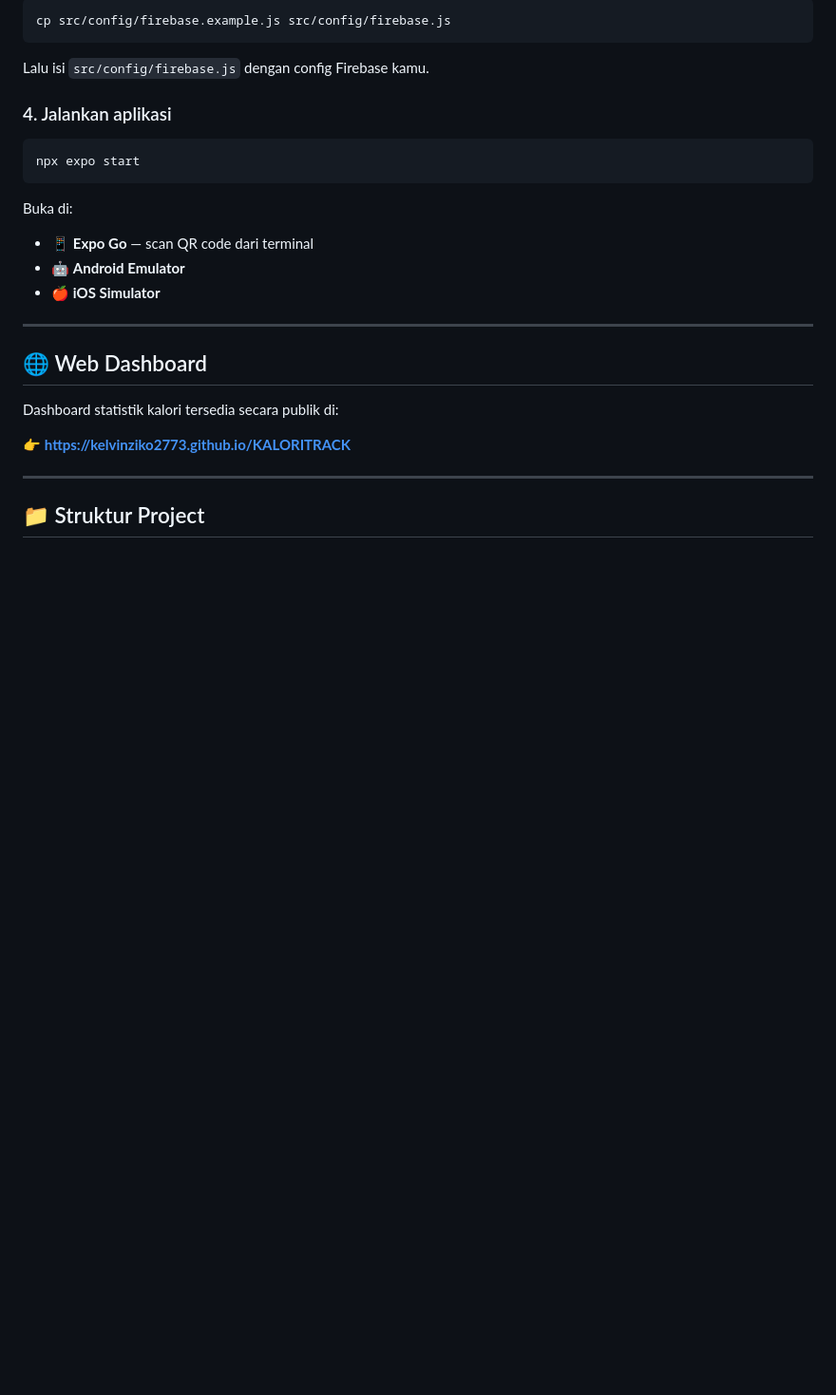
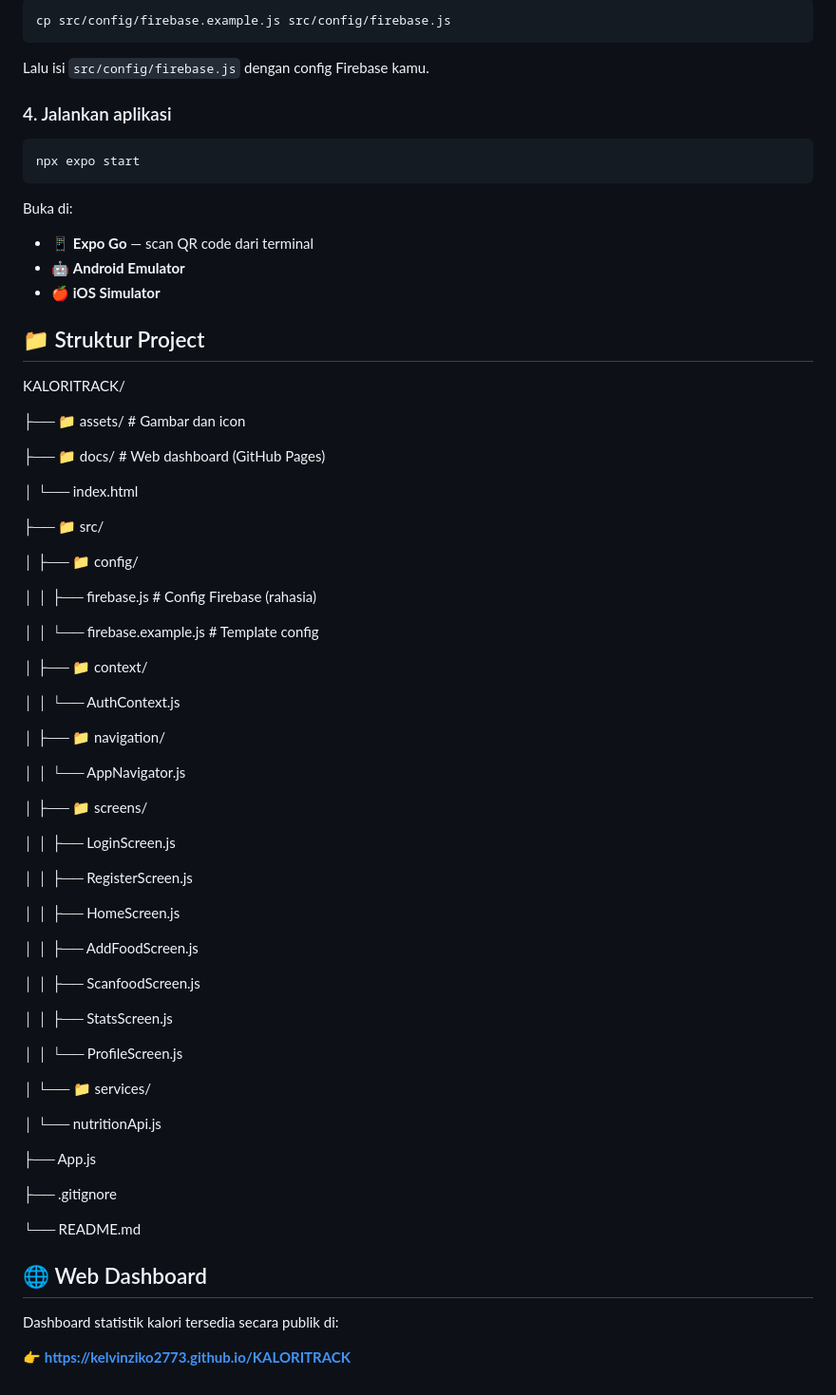
Before and after one commit to kelvinziko2773/KALORITRACK, a Markdown page: README.md, the part around the change. Shown at 95% size. Rendered like a GitHub page; blank space fills up the shorter version.

```diff
--- a/README.md
+++ b/README.md
@@ -88,14 +88,59 @@ Buka di:
 - 🤖 **Android Emulator**
 - 🍎 **iOS Simulator**
 
----
+## 📁 Struktur Project
+KALORITRACK/
+
+├── 📁 assets/               # Gambar dan icon
+
+├── 📁 docs/                 # Web dashboard (GitHub Pages)
+
+│   └── index.html
+
+├── 📁 src/
+
+│   ├── 📁 config/
+
+│   │   ├── firebase.js              # Config Firebase (rahasia)
+
+│   │   └── firebase.example.js     # Template config
+
+│   ├── 📁 context/
+
+│   │   └── AuthContext.js
+
+│   ├── 📁 navigation/
+
+│   │   └── AppNavigator.js
+
+│   ├── 📁 screens/
+
+│   │   ├── LoginScreen.js
+
+│   │   ├── RegisterScreen.js
+
+│   │   ├── HomeScreen.js
+
+│   │   ├── AddFoodScreen.js
+
+│   │   ├── ScanfoodScreen.js
+
+│   │   ├── StatsScreen.js
+
+│   │   └── ProfileScreen.js
+
+│   └── 📁 services/
+
+│       └── nutritionApi.js
+
+├── App.js
+
+├── .gitignore
+
+└── README.md
 
 ## 🌐 Web Dashboard
 
 Dashboard statistik kalori tersedia secara publik di:
 
 👉 **[https://kelvinziko2773.github.io/KALORITRACK](https://kelvinziko2773.github.io/KALORITRACK)**
-
----
-
-## 📁 Struktur Project
```
